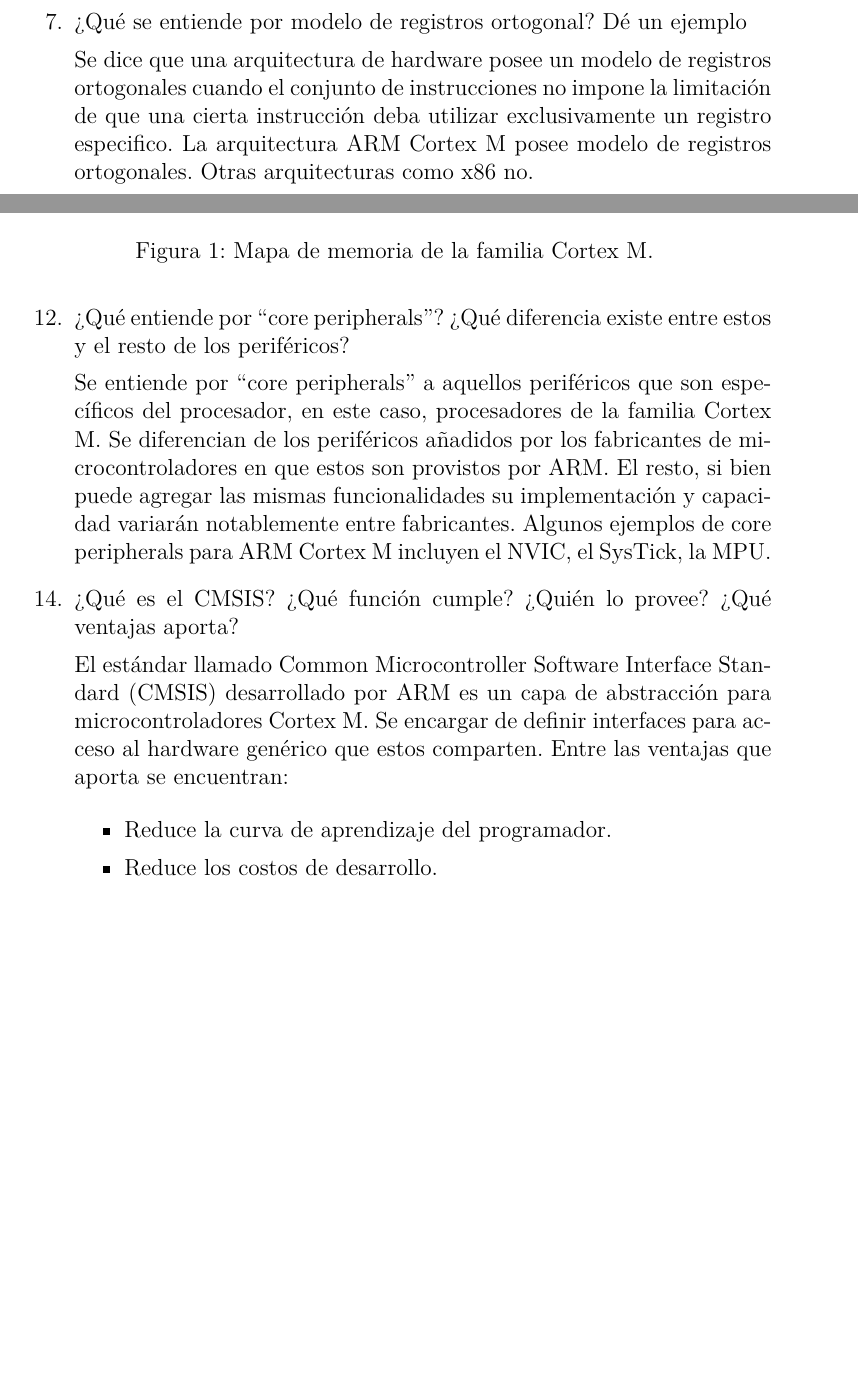
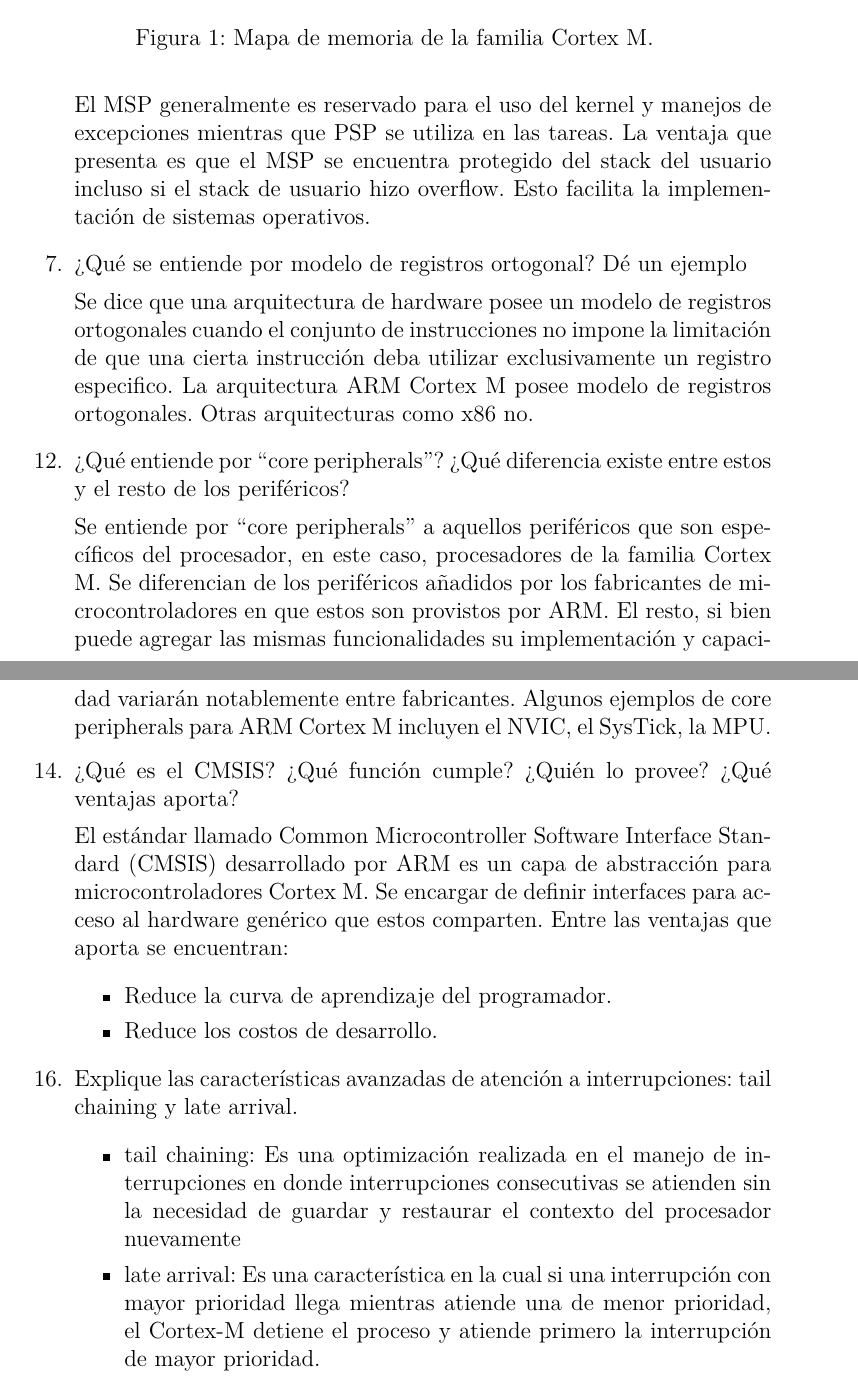
Before and after one commit to gtalocchino/Arquitectura-de-Microprocesadores, a LaTeX document (Preguntas orientadoras/main.tex): two parts of pages 2 and 3 of 4 before the commit and two parts of pages 3 and 4 of 4 after it, joined at a grey line, cut so that both start at the same text, the shorter picture padded with empty space. Compiled offline with pdfLaTeX.

Commit message:
Se agregra respuesta de pregunta 5 y 16

```diff
--- a/Preguntas orientadoras/main.tex
+++ b/Preguntas orientadoras/main.tex
@@ -88,3 +97,8 @@
+    El MSP generalmente es reservado para el uso del kernel y manejos de excepciones mientras que
+    PSP se utiliza en las tareas. La ventaja que presenta es que el MSP se encuentra protegido del
+    stack del usuario incluso si el stack de usuario hizo overflow. Esto facilita la implementación
+    de sistemas operativos.
+
     \setItemnumber{7}
     \item ¿Qué se entiende por modelo de registros ortogonal? Dé un ejemplo
 
@@ -116,6 +130,21 @@
         \item Reduce los costos de desarrollo.
     \end{itemize}
 
+    \setItemnumber{16}
+    \item Explique las características avanzadas de atención a interrupciones: tail chaining y late
+    arrival.
+
+    \begin{itemize}
+        \item tail chaining: Es una optimización realizada en el manejo de interrupciones en donde
+        interrupciones consecutivas se atienden sin la necesidad de guardar y restaurar el contexto del
+        procesador nuevamente
+
+        \item late arrival: Es una característica en la cual si una interrupción con mayor prioridad llega
+        mientras atiende una de menor prioridad, el Cortex-M detiene el proceso y atiende primero la
+        interrupción de mayor prioridad.
+    \end{itemize}
+
+
     \setItemnumber{17}
     \item ¿Qué es el systick? ¿Por qué puede afirmarse que su implementación favorece la portabilidad
     de los sistemas operativos embebidos?
```
Also changed, not shown: Preguntas orientadoras/Preguntas orientadoras.pdf, Preguntas orientadoras/main.tex (9 more changed lines).
